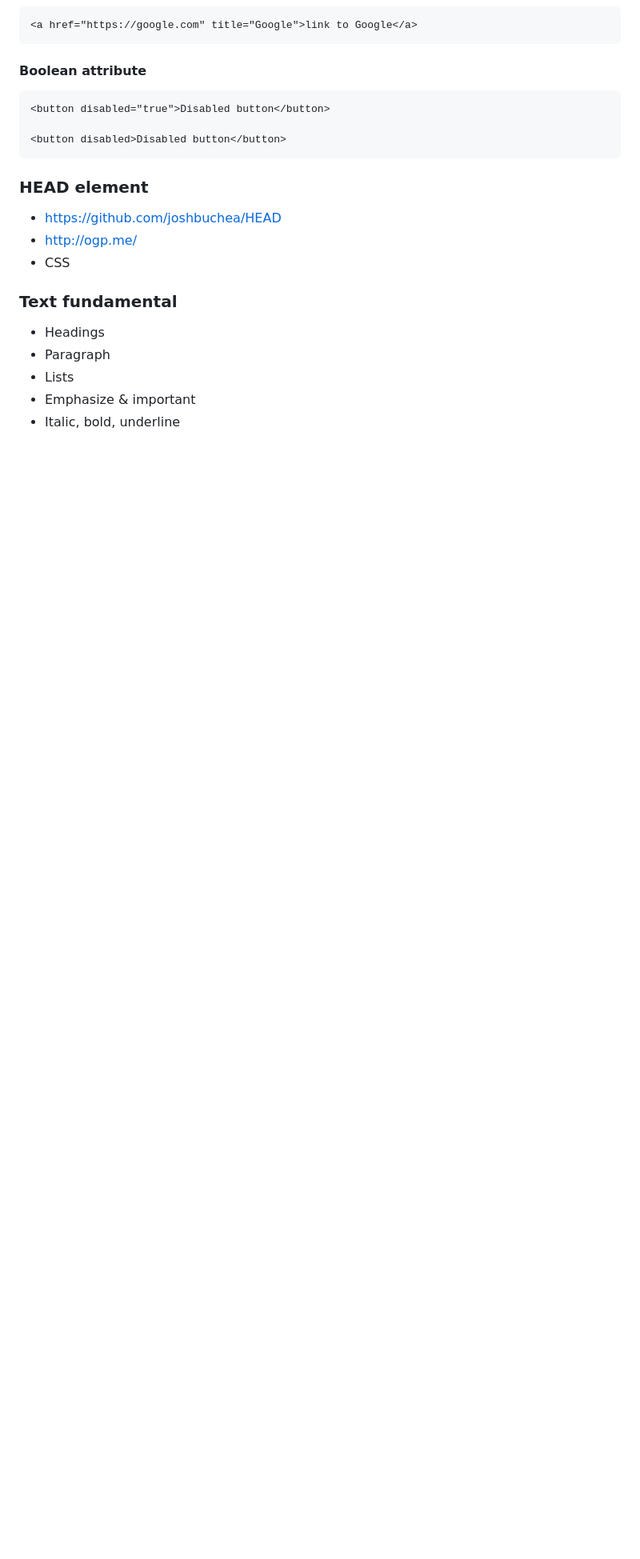
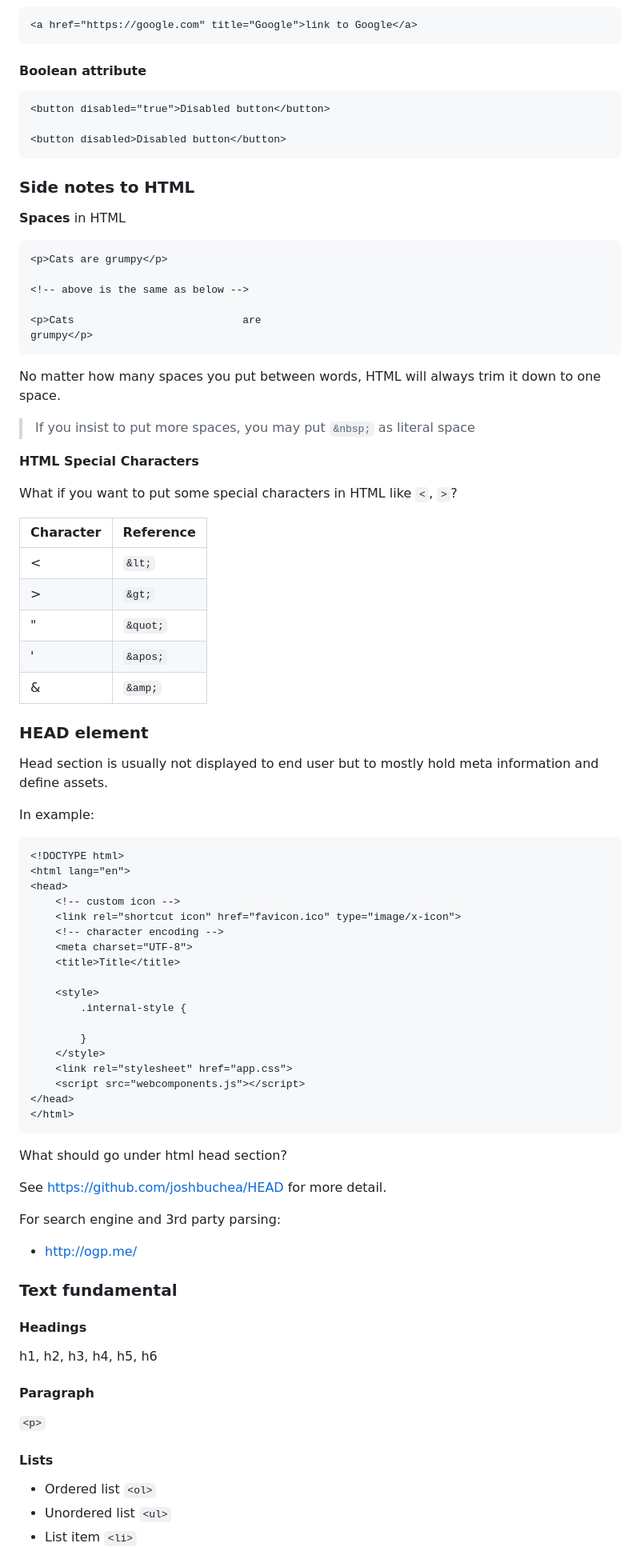
Before and after one commit to csula/cs3220-summer-2017, a Markdown page: notes/html_css.md, the part around the change printed below. Shown: that part at 80% size. GitHub-like rendering; blank space fills up the shorter version.

Commit message:
chore: add more description to html & css

````diff
--- a/notes/html_css.md
+++ b/notes/html_css.md
@@ -58,16 +88,85 @@ All above combine to establish an **element**.
 <button disabled>Disabled button</button>
 ```
 
+### Side notes to HTML
+
+**Spaces** in HTML
+
+```html
+<p>Cats are grumpy</p>
+
+<!-- above is the same as below -->
+
+<p>Cats                           are
+grumpy</p>
+```
+
+No matter how many spaces you put between words, HTML will always trim it down to
+one space.
+
+> If you insist to put more spaces, you may put `&nbsp;` as literal space
+
+**HTML Special Characters**
+
+What if you want to put some special characters in HTML like `<`, `>`?
+
+| Character | Reference |
+| --- | --- |
+| < | `&lt;` |
+| > | `&gt;` |
+| " | `&quot;` |
+| ' | `&apos;` |
+| & | `&amp;` |
+
 ### HEAD element
 
-* https://github.com/joshbuchea/HEAD
+Head section is usually not displayed to end user but to mostly hold meta
+information and define assets.
+
+In example:
+
+```html
+<!DOCTYPE html>
+<html lang="en">
+<head>
+	<!-- custom icon -->
+	<link rel="shortcut icon" href="favicon.ico" type="image/x-icon">
+	<!-- character encoding -->
+	<meta charset="UTF-8">
+	<title>Title</title>
+
+	<style>
+		.internal-style {
+
+		}
+	</style>
+	<link rel="stylesheet" href="app.css">
+	<script src="webcomponents.js"></script>
+</head>
+</html>
+```
+
+What should go under html head section?
+
+See https://github.com/joshbuchea/HEAD for more detail.
+
+For search engine and 3rd party parsing:
+
 * http://ogp.me/
-* CSS
 
 ### Text fundamental
 
-* Headings
-* Paragraph
-* Lists
-* Emphasize & important
-* Italic, bold, underline
+#### Headings
+
+h1, h2, h3, h4, h5, h6
+
+#### Paragraph
+
+`<p>`
+
+#### Lists
+
+* Ordered list `<ol>`
+* Unordered list `<ul>`
+* List item `<li>`
+
````
Also changed, not shown: other parts of notes/html_css.md (+73 -3 lines), notes/exercises/exercise.md (+7 -2 lines), notes/imgs/github-pages-settings.png (added), notes/imgs/grumpy-cat-small.png (added), 1 other file.
